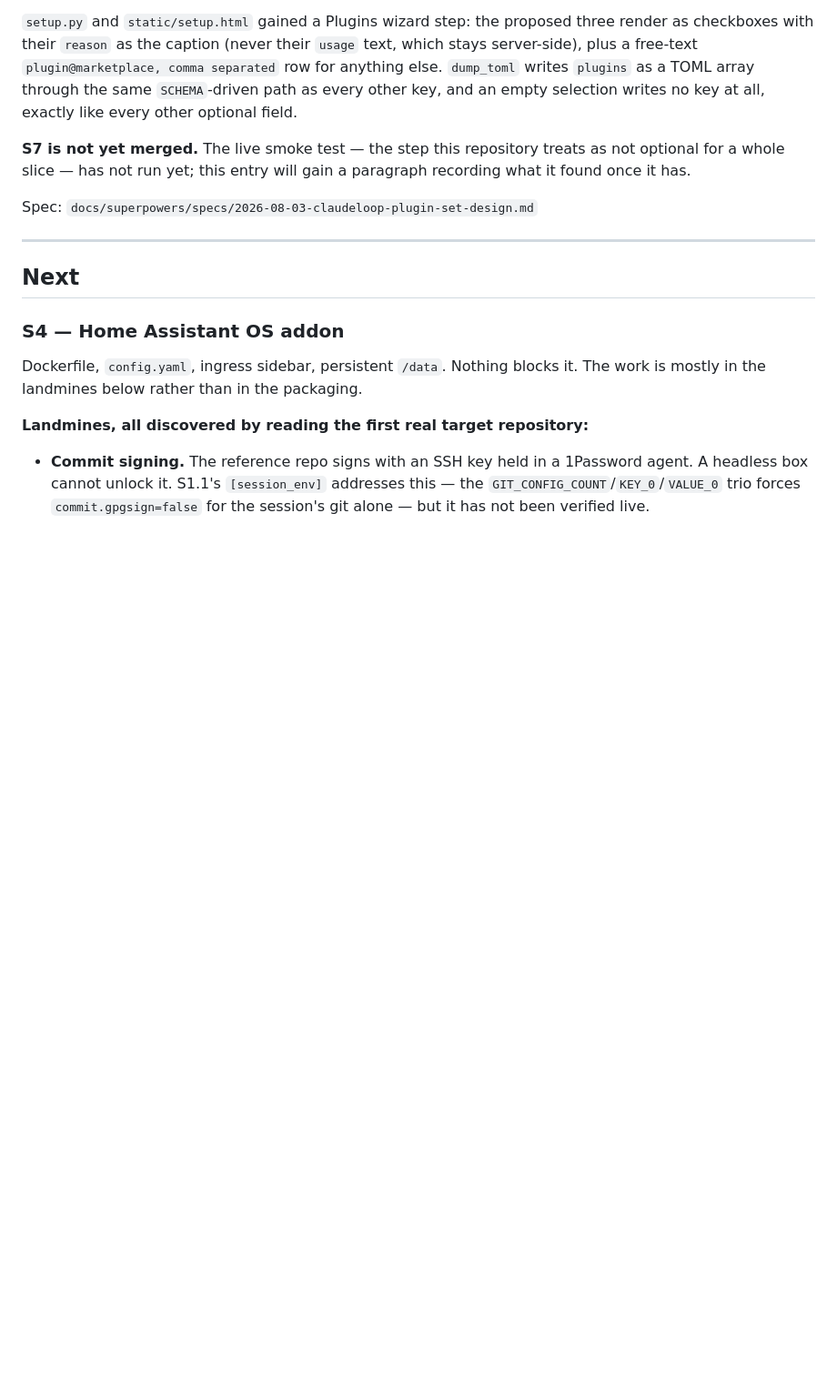
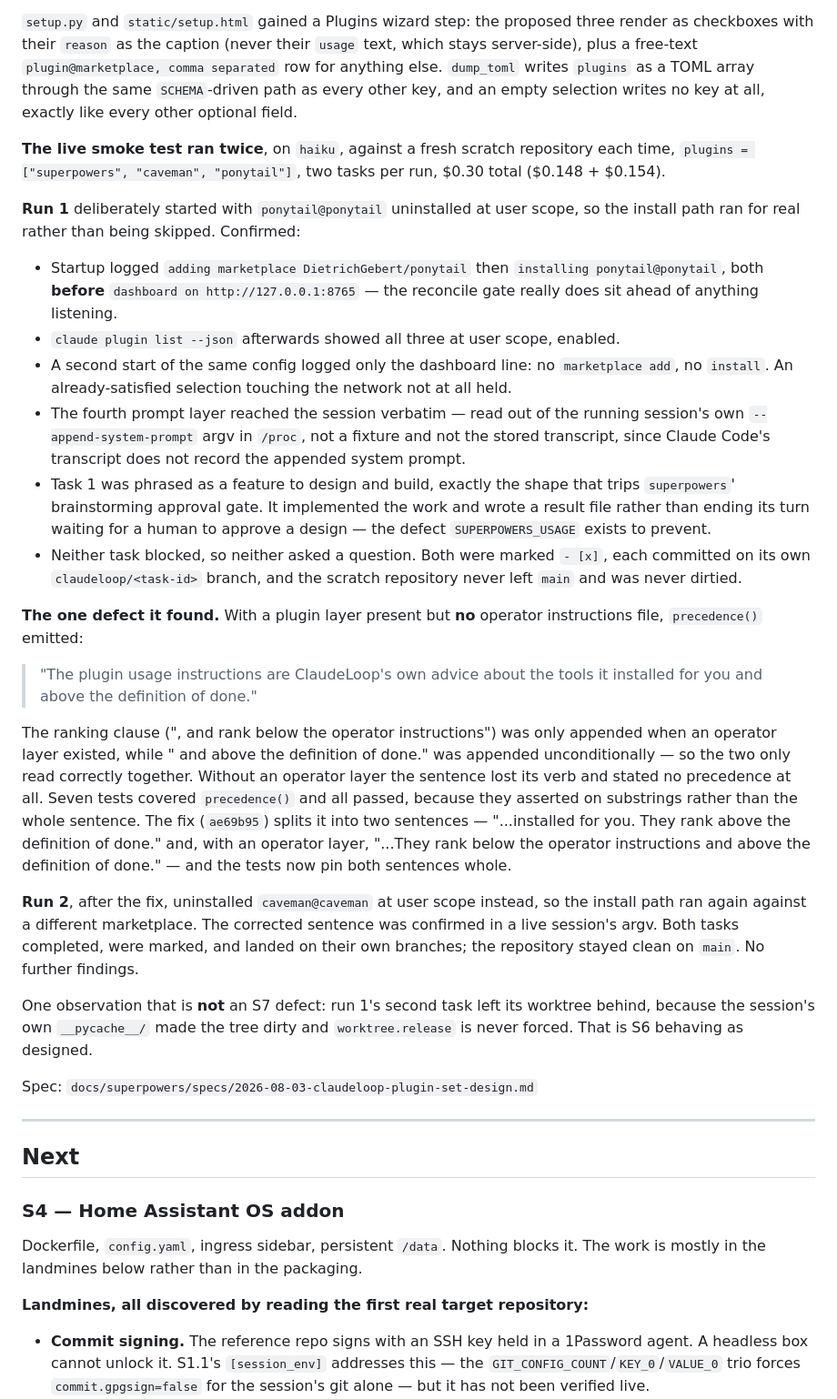
Before and after one commit to KamilPostrozny/ClaudeLoop, a Markdown page: ROADMAP.md, the part around the change. Shown at 91% size. Drawn GitHub-style; blank space fills up the shorter version.

Commit message:
docs: what S7's live smoke test found
Two runs on haiku, $0.30 total: run 1 found precedence()'s plugin
clause losing its verb with no operator layer present (fixed in
ae69b95); run 2 confirmed the fix live. Records both runs in
ROADMAP.md's S7 entry and adds S7 to CLAUDE.md's smoke-test tally.

Co-Authored-By: Claude Opus 5 <noreply@anthropic.com>
Claude-Session: https://claude.ai/code/session_01PX55Ukwha6Zg6QNet2hPYz

```diff
--- a/ROADMAP.md
+++ b/ROADMAP.md
@@ -406,9 +406,60 @@ writes `plugins` as a TOML array through the same `SCHEMA`-driven path as
 every other key, and an empty selection writes no key at all, exactly like
 every other optional field.
 
-**S7 is not yet merged.** The live smoke test — the step this repository
-treats as not optional for a whole slice — has not run yet; this entry will
-gain a paragraph recording what it found once it has.
+**The live smoke test ran twice**, on `haiku`, against a fresh scratch
+repository each time, `plugins = ["superpowers", "caveman", "ponytail"]`, two
+tasks per run, $0.30 total ($0.148 + $0.154).
+
+**Run 1** deliberately started with `ponytail@ponytail` uninstalled at user
+scope, so the install path ran for real rather than being skipped. Confirmed:
+
+- Startup logged `adding marketplace DietrichGebert/ponytail` then
+  `installing ponytail@ponytail`, both **before** `dashboard on
+  http://127.0.0.1:8765` — the reconcile gate really does sit ahead of
+  anything listening.
+- `claude plugin list --json` afterwards showed all three at user scope,
+  enabled.
+- A second start of the same config logged only the dashboard line: no
+  `marketplace add`, no `install`. An already-satisfied selection touching
+  the network not at all held.
+- The fourth prompt layer reached the session verbatim — read out of the
+  running session's own `--append-system-prompt` argv in `/proc`, not a
+  fixture and not the stored transcript, since Claude Code's transcript does
+  not record the appended system prompt.
+- Task 1 was phrased as a feature to design and build, exactly the shape that
+  trips `superpowers`' brainstorming approval gate. It implemented the work
+  and wrote a result file rather than ending its turn waiting for a human to
+  approve a design — the defect `SUPERPOWERS_USAGE` exists to prevent.
+- Neither task blocked, so neither asked a question. Both were marked
+  `- [x]`, each committed on its own `claudeloop/<task-id>` branch, and the
+  scratch repository never left `main` and was never dirtied.
+
+**The one defect it found.** With a plugin layer present but **no** operator
+instructions file, `precedence()` emitted:
+
+> "The plugin usage instructions are ClaudeLoop's own advice about the tools
+> it installed for you and above the definition of done."
+
+The ranking clause (", and rank below the operator instructions") was only
+appended when an operator layer existed, while " and above the definition of
+done." was appended unconditionally — so the two only read correctly
+together. Without an operator layer the sentence lost its verb and stated no
+precedence at all. Seven tests covered `precedence()` and all passed, because
+they asserted on substrings rather than the whole sentence. The fix (`ae69b95`)
+splits it into two sentences — "...installed for you. They rank above the
+definition of done." and, with an operator layer, "...They rank below the
+operator instructions and above the definition of done." — and the tests now
+pin both sentences whole.
+
+**Run 2**, after the fix, uninstalled `caveman@caveman` at user scope instead,
+so the install path ran again against a different marketplace. The corrected
+sentence was confirmed in a live session's argv. Both tasks completed, were
+marked, and landed on their own branches; the repository stayed clean on
+`main`. No further findings.
+
+One observation that is **not** an S7 defect: run 1's second task left its
+worktree behind, because the session's own `__pycache__/` made the tree dirty
+and `worktree.release` is never forced. That is S6 behaving as designed.
 
 Spec: `docs/superpowers/specs/2026-08-03-claudeloop-plugin-set-design.md`
 
```
Also changed, not shown: CLAUDE.md (+8 -2 lines).
